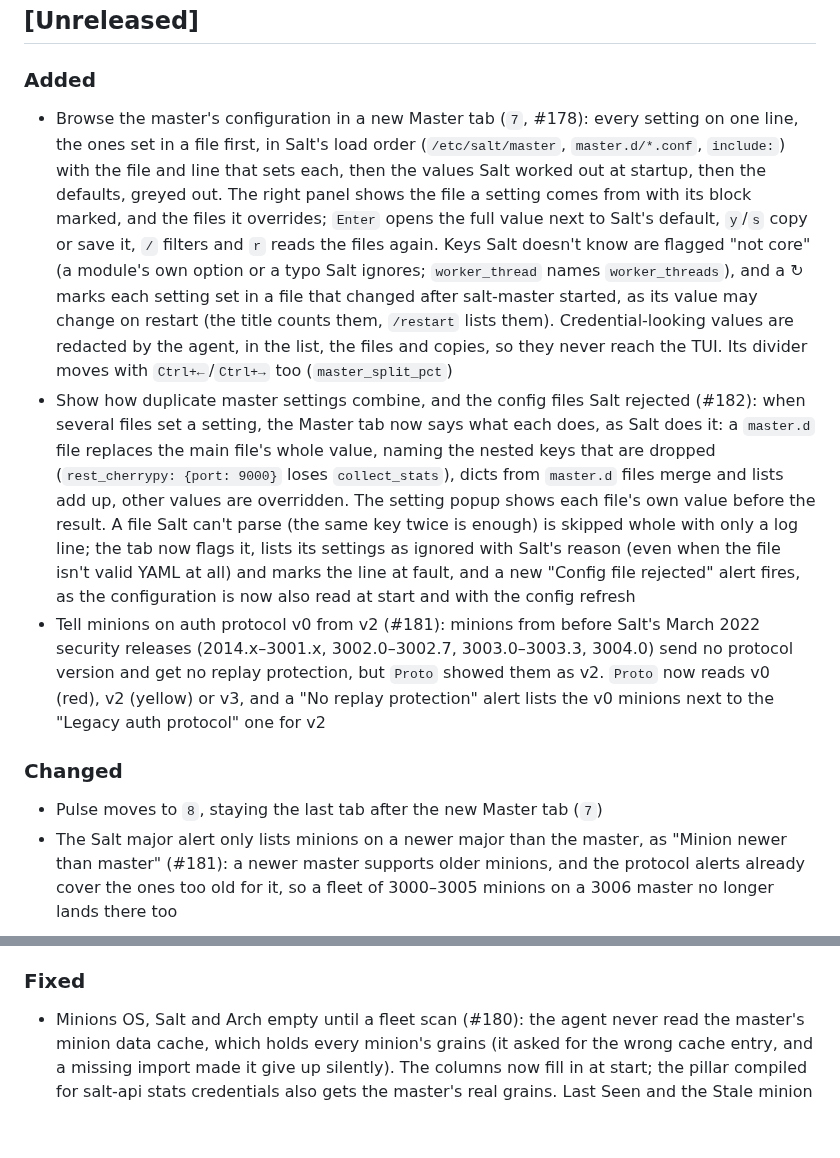
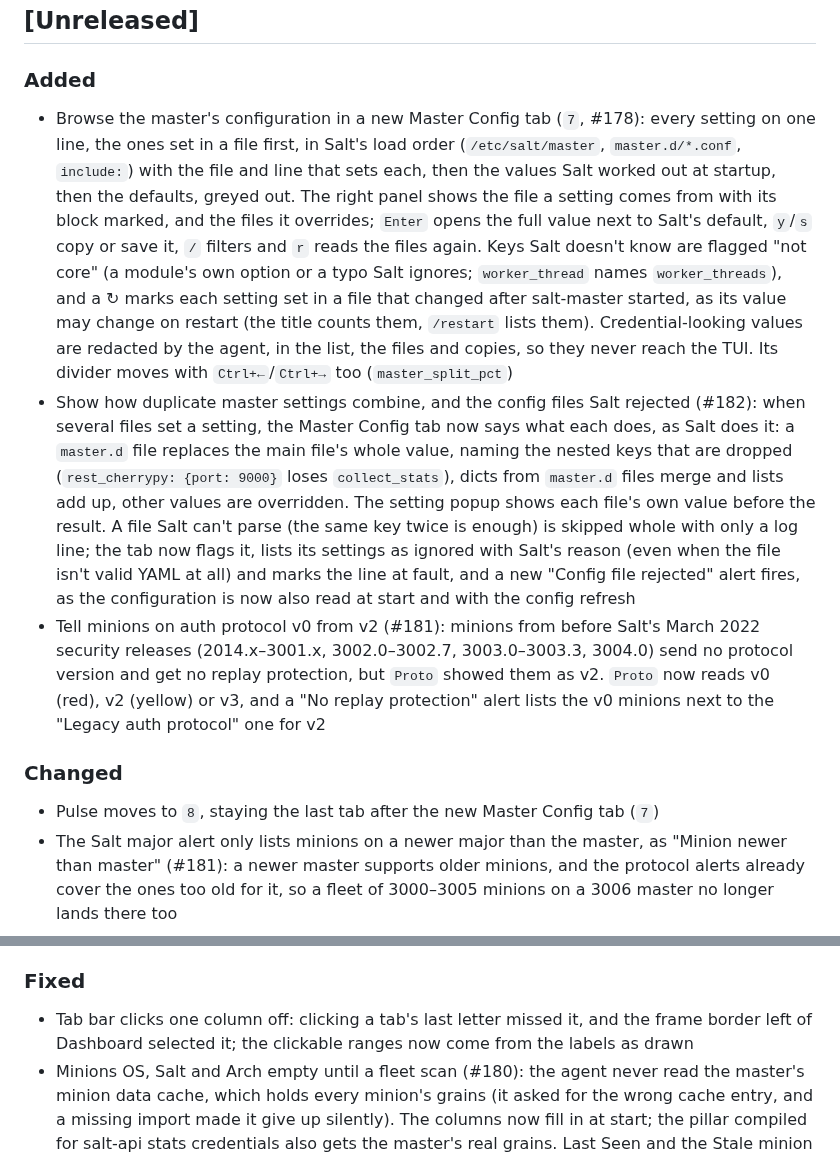
Before and after one commit to naqoyqatsi83/salt-radar, a Markdown page: CHANGELOG.md, 2 parts joined by grey strips. GitHub-like rendering; blank space fills up the shorter version.

```diff
--- a/CHANGELOG.md
+++ b/CHANGELOG.md
@@ -9,13 +9,13 @@ and this project adheres to [Semantic Versioning](https://semver.org/spec/v2.0.0
 
 ### Added
 
-- Browse the master's configuration in a new Master tab (`7`, #178): every setting on one line, the ones set in a file first, in Salt's load order (`/etc/salt/master`, `master.d/*.conf`, `include:`) with the file and line that sets each, then the values Salt worked out at startup, then the defaults, greyed out. The right panel shows the file a setting comes from with its block marked, and the files it overrides; `Enter` opens the full value next to Salt's default, `y`/`s` copy or save it, `/` filters and `r` reads the files again. Keys Salt doesn't know are flagged "not core" (a module's own option or a typo Salt ignores; `worker_thread` names `worker_threads`), and a ↻ marks each setting set in a file that changed after salt-master started, as its value may change on restart (the title counts them, `/restart` lists them). Credential-looking values are redacted by the agent, in the list, the files and copies, so they never reach the TUI. Its divider moves with `Ctrl+←`/`Ctrl+→` too (`master_split_pct`)
-- Show how duplicate master settings combine, and the config files Salt rejected (#182): when several files set a setting, the Master tab now says what each does, as Salt does it: a `master.d` file replaces the main file's whole value, naming the nested keys that are dropped (`rest_cherrypy: {port: 9000}` loses `collect_stats`), dicts from `master.d` files merge and lists add up, other values are overridden. The setting popup shows each file's own value before the result. A file Salt can't parse (the same key twice is enough) is skipped whole with only a log line; the tab now flags it, lists its settings as ignored with Salt's reason (even when the file isn't valid YAML at all) and marks the line at fault, and a new "Config file rejected" alert fires, as the configuration is now also read at start and with the config refresh
+- Browse the master's configuration in a new Master Config tab (`7`, #178): every setting on one line, the ones set in a file first, in Salt's load order (`/etc/salt/master`, `master.d/*.conf`, `include:`) with the file and line that sets each, then the values Salt worked out at startup, then the defaults, greyed out. The right panel shows the file a setting comes from with its block marked, and the files it overrides; `Enter` opens the full value next to Salt's default, `y`/`s` copy or save it, `/` filters and `r` reads the files again. Keys Salt doesn't know are flagged "not core" (a module's own option or a typo Salt ignores; `worker_thread` names `worker_threads`), and a ↻ marks each setting set in a file that changed after salt-master started, as its value may change on restart (the title counts them, `/restart` lists them). Credential-looking values are redacted by the agent, in the list, the files and copies, so they never reach the TUI. Its divider moves with `Ctrl+←`/`Ctrl+→` too (`master_split_pct`)
+- Show how duplicate master settings combine, and the config files Salt rejected (#182): when several files set a setting, the Master Config tab now says what each does, as Salt does it: a `master.d` file replaces the main file's whole value, naming the nested keys that are dropped (`rest_cherrypy: {port: 9000}` loses `collect_stats`), dicts from `master.d` files merge and lists add up, other values are overridden. The setting popup shows each file's own value before the result. A file Salt can't parse (the same key twice is enough) is skipped whole with only a log line; the tab now flags it, lists its settings as ignored with Salt's reason (even when the file isn't valid YAML at all) and marks the line at fault, and a new "Config file rejected" alert fires, as the configuration is now also read at start and with the config refresh
 - Tell minions on auth protocol v0 from v2 (#181): minions from before Salt's March 2022 security releases (2014.x–3001.x, 3002.0–3002.7, 3003.0–3003.3, 3004.0) send no protocol version and get no replay protection, but `Proto` showed them as v2. `Proto` now reads v0 (red), v2 (yellow) or v3, and a "No replay protection" alert lists the v0 minions next to the "Legacy auth protocol" one for v2
 
 ### Changed
 
-- Pulse moves to `8`, staying the last tab after the new Master tab (`7`)
+- Pulse moves to `8`, staying the last tab after the new Master Config tab (`7`)
 - The Salt major alert only lists minions on a newer major than the master, as "Minion newer than master" (#181): a newer master supports older minions, and the protocol alerts already cover the ones too old for it, so a fleet of 3000–3005 minions on a 3006 master no longer lands there too
 
 ## [0.9.0-rc2] - 2026-10-14
@@ -28,6 +28,7 @@ and this project adheres to [Semantic Versioning](https://semver.org/spec/v2.0.0
 
 ### Fixed
 
+- Tab bar clicks one column off: clicking a tab's last letter missed it, and the frame border left of Dashboard selected it; the clickable ranges now come from the labels as drawn
 - Minions OS, Salt and Arch empty until a fleet scan (#180): the agent never read the master's minion data cache, which holds every minion's grains (it asked for the wrong cache entry, and a missing import made it give up silently). The columns now fill in at start; the pillar compiled for salt-api stats credentials also gets the master's real grains. Last Seen and the Stale minion alert still go by returns seen live, as the cache is only rewritten when a minion's pillar is compiled, and the Guide no longer says otherwise
 
 ## [0.9.0-rc1] - 2026-10-13
```
Also changed, not shown: README.md (+8 -8 lines), docs/screenshots/master.png, 4 other files.
